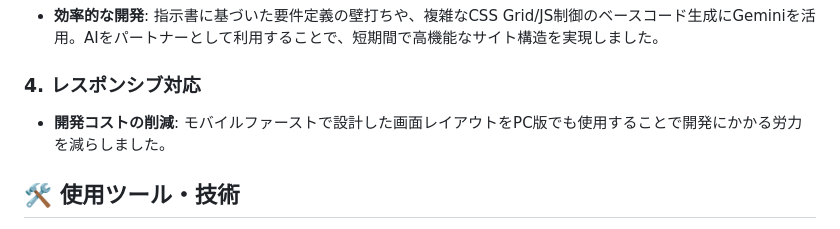
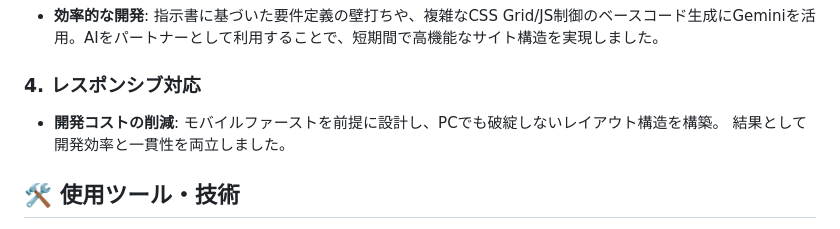
Before and after one commit to kosaki-web/training-site, a Markdown page: readme.md, the part around the change. Drawn GitHub-style.

Commit message:
テキスト修正

```diff
--- a/readme.md
+++ b/readme.md
@@ -37,7 +37,8 @@
 
 ### 4. レスポンシブ対応
 
-- **開発コストの削減**: モバイルファーストで設計した画面レイアウトをPC版でも使用することで開発にかかる労力を減らしました。
+- **開発コストの削減**: モバイルファーストを前提に設計し、PCでも破綻しないレイアウト構造を構築。
+結果として開発効率と一貫性を両立しました。
 
 ## 🛠 使用ツール・技術
 
```
